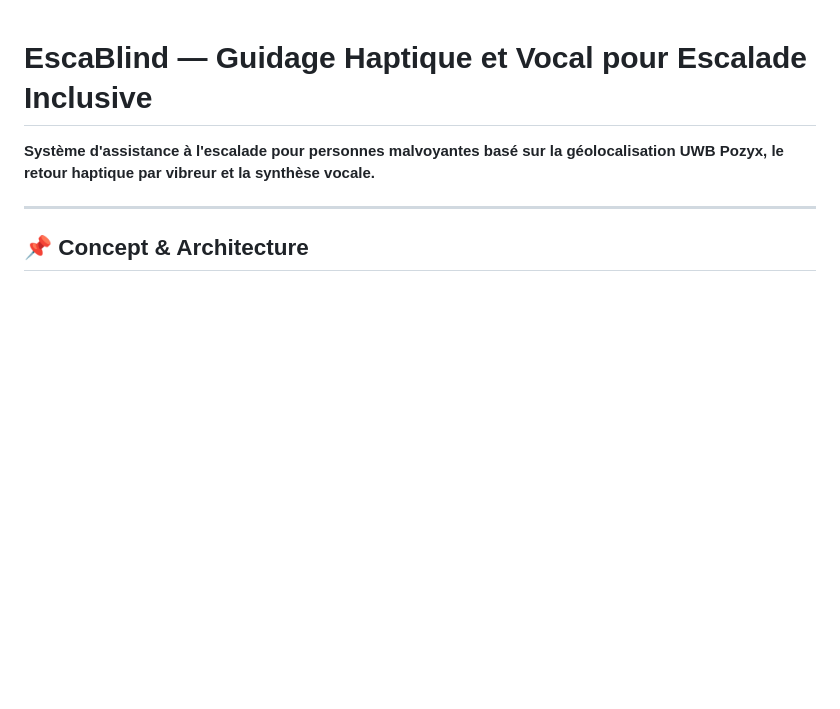
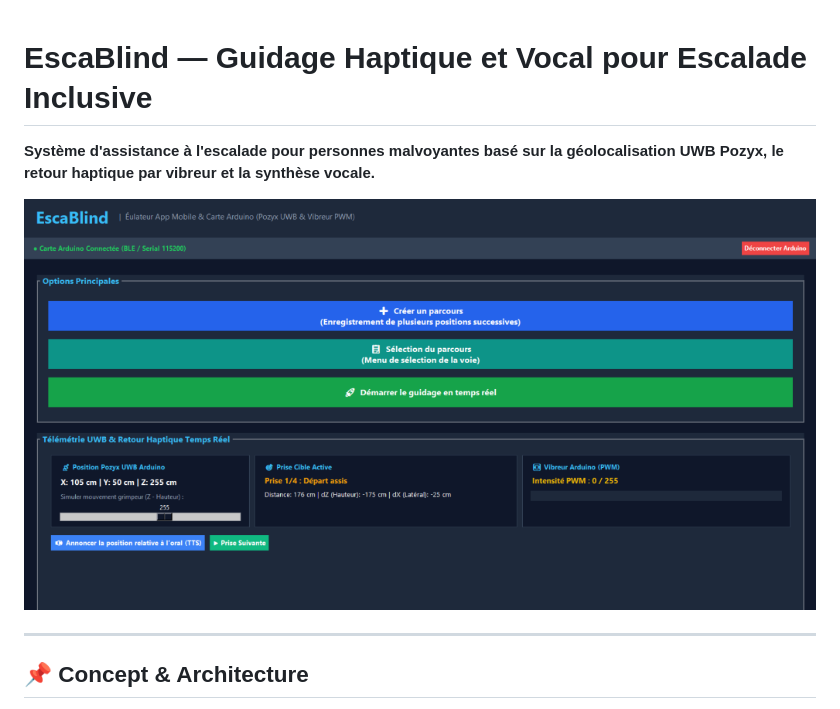
Before and after one commit to dean-leveneur/escablind, a Markdown page: README.md, the part around the change. Rendered like a GitHub page; pictures changed too: assets/escablind-interface.png (added); blank space fills up the shorter version.

Commit message:
docs: add interface screenshot to README

```diff
--- a/README.md
+++ b/README.md
@@ -1,6 +1,8 @@
 # EscaBlind — Guidage Haptique et Vocal pour Escalade Inclusive
 
 **Système d'assistance à l'escalade pour personnes malvoyantes basé sur la géolocalisation UWB Pozyx, le retour haptique par vibreur et la synthèse vocale.**
+
+![Interface d'Émulation EscaBlind](assets/escablind-interface.png)
 
 ---
 
```
